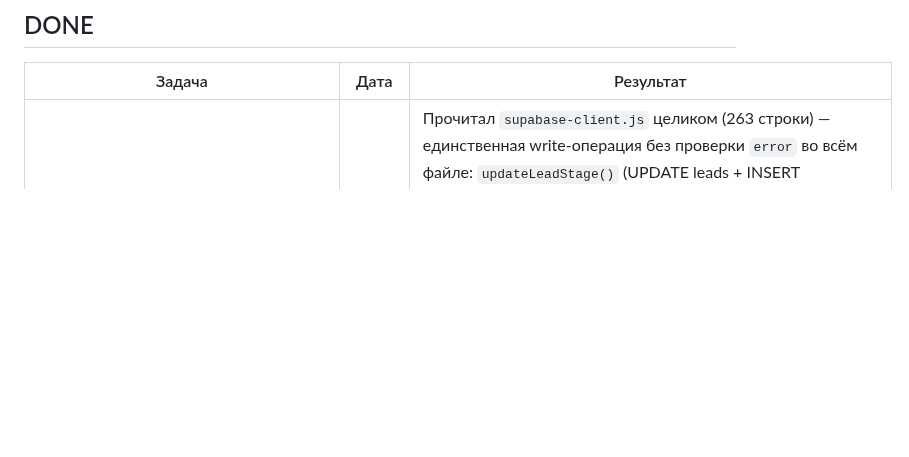
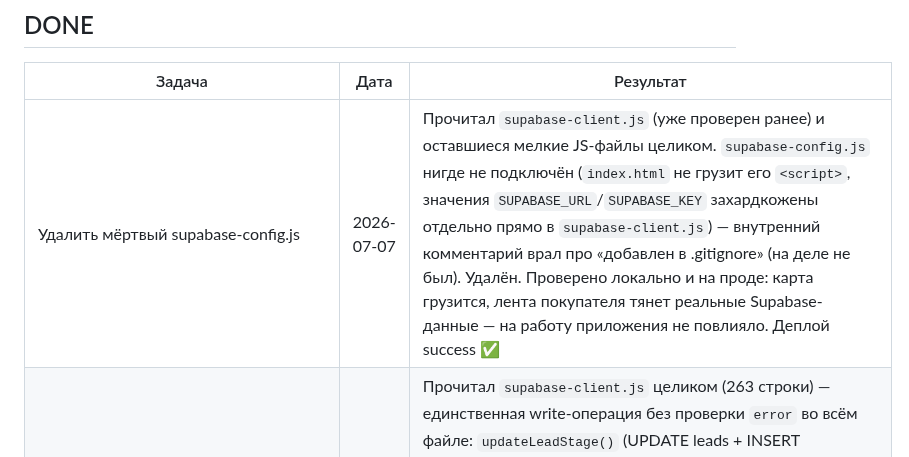
Before and after one commit to Aituanze/cloud, a Markdown page: projects/agnt-24/BACKLOG.md, the part around the change. GitHub-like rendering; blank space fills up the shorter version.

Commit message:
docs: BACKLOG — удаление мёртвого supabase-config.js
Co-Authored-By: Claude Sonnet 5 <noreply@anthropic.com>

```diff
--- a/projects/agnt-24/BACKLOG.md
+++ b/projects/agnt-24/BACKLOG.md
@@ -65,6 +65,7 @@ _(готово — см. DONE)_
 
 | Задача | Дата | Результат |
 |--------|------|-----------|
+| Удалить мёртвый supabase-config.js | 2026-07-07 | Прочитал `supabase-client.js` (уже проверен ранее) и оставшиеся мелкие JS-файлы целиком. `supabase-config.js` нигде не подключён (`index.html` не грузит его `<script>`, значения `SUPABASE_URL`/`SUPABASE_KEY` захардкожены отдельно прямо в `supabase-client.js`) — внутренний комментарий врал про «добавлен в .gitignore» (на деле не был). Удалён. Проверено локально и на проде: карта грузится, лента покупателя тянет реальные Supabase-данные — на работу приложения не повлияло. Деплой success ✅ |
 | Аудит остальных экранов, раунд 4: тихий сбой перевода лида по этапам CRM | 2026-07-07 | Прочитал `supabase-client.js` целиком (263 строки) — единственная write-операция без проверки `error` во всём файле: `updateLeadStage()` (UPDATE leads + INSERT lead_events для смены этапа сделки Новый→Контакт→Показ→Задаток→Сделка). Если запись в БД падала (RLS/сеть), функция всё равно резолвилась успешно — `agent-crm.js` обновлял `lead.stage` локально и перерисовывал борд, как будто перенос состоялся, хотя в реальности этап не менялся: при перезагрузке или на другом устройстве лид откатывался обратно — тихое расхождение данных в самом важном месте воронки продаж. Добавлены `error`+`throw` в обе операции; `agent-crm.js` оборачивает вызов в try/catch — при ошибке toast с причиной, `lead.stage` не трогается и борд не перерисовывается. Проверено логикой (Node vm, симуляция сбоя) — `lead.stage` остаётся прежним при ошибке, toast показывается. Живой CRM-борд проверить не смог (нет учётных данных агента) — только этот фикс, остальной файл (все другие insert/update/delete/upsert) уже был корректен. Деплой success ✅ |
 | Удалить мёртвый код Auth.showAgencySetup() | 2026-07-07 | Найден в предыдущем раунде аудита как недостижимый (никто не вызывает), удалён по просьбе владельца: функция, обработчики setupSubmit/setupToLogin, весь HTML screen-agency-setup. RLS (agency_hierarchy.sql) уже давно отозвала открытую INSERT-политику на agencies, так что живого риска не было — чистая гигиена кода. Проверено локально и на проде: логин/ошибка входа, ветка Покупатель→лента→OTP→Назад работают без сбоев, screen-agency-setup отсутствует в DOM. Деплой success ✅ |
 | Аудит остальных экранов, раунд 3: коллизия чипов «Объекты» ↔ «Создать агентство» | 2026-07-07 | Экраны за логином (Объекты/Сделки-борд/Моя команда) живьём проверить не могу (нет учётных данных агента) — сделал систематическую сверку: (а) все id в index.html vs реальные ссылки в JS (11 «неиспользуемых» — все ложные срабатывания: querySelector-доступ, обёртки без прямой нужды в JS, SVG-градиент); (б) все переиспользуемые CSS-классы чипов (`.ed-chip`, `.pe-chip`, `.type-chip`) на предмет пересечения между независимыми формами. Нашёл реальный баг: `#peTypeChips` (тип объекта, редактор «Объекты») и `#anSubChips` (статус подписки, «Создать агентство» у суперадмина) используют ОДИН класс `.pe-chip` — `AgentProperties.init()/openEditor()/_save()` обращались к нему БЕЗ скоупа на контейнер (`document.querySelectorAll('.pe-chip')` глобально), из-за чего клик в одной форме гасил `.on` в другой (актуально для суперадмина, который одновременно агент — общий сценарий согласно текущей ролевой модели). HierarchyUI уже был правильно скоуплен, поправил AgentProperties. Заодно `_save()` глотал ошибки молча (try/finally без catch) — добавлен toast с сообщением об ошибке. `.ed-chip` (редактор объявления, 4 независимые группы) уже был корректно скоуплен везде — коллизий не найдено. Проверено логикой (изолированные массивы чипов не влияют друг на друга). Деплой success ✅ |
```
